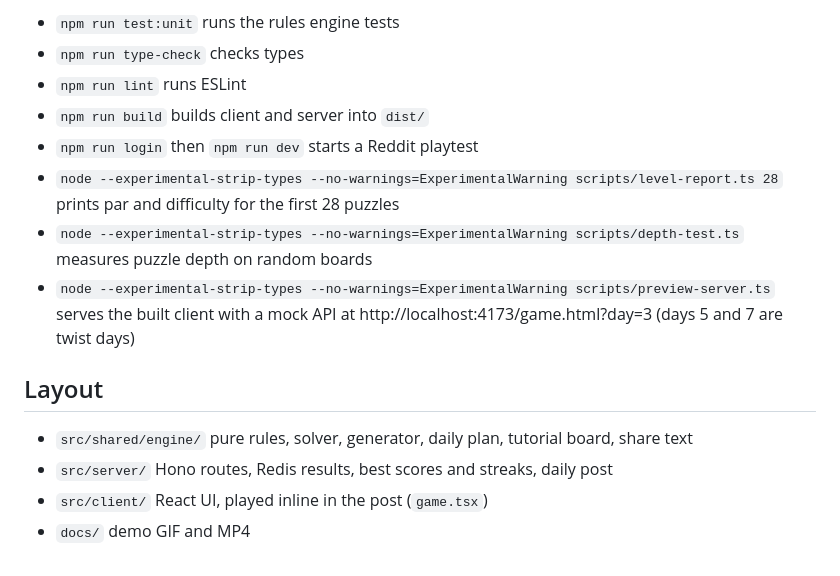
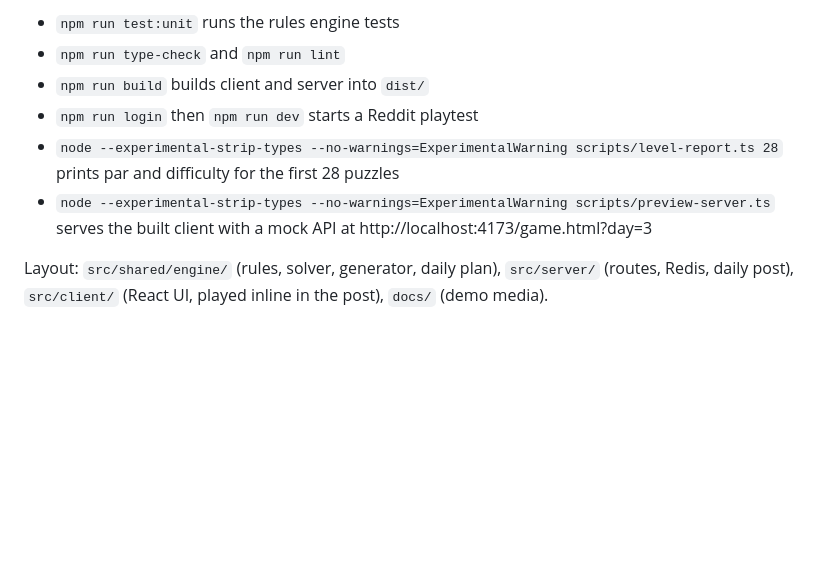
Before and after one commit to rushibhosalepro/flock-daily, a Markdown page: README.md, the part around one of its changes. Rendered like a GitHub page; blank space fills up the shorter version.

```diff
--- a/README.md
+++ b/README.md
@@ -23,16 +45,9 @@ Everyone in a community gets the same puzzle each day. New players get a two-swi
 
 - `npm run test:unit` runs the rules engine tests
-- `npm run type-check` checks types
-- `npm run lint` runs ESLint
+- `npm run type-check` and `npm run lint`
 - `npm run build` builds client and server into `dist/`
 - `npm run login` then `npm run dev` starts a Reddit playtest
 - `node --experimental-strip-types --no-warnings=ExperimentalWarning scripts/level-report.ts 28` prints par and difficulty for the first 28 puzzles
-- `node --experimental-strip-types --no-warnings=ExperimentalWarning scripts/depth-test.ts` measures puzzle depth on random boards
-- `node --experimental-strip-types --no-warnings=ExperimentalWarning scripts/preview-server.ts` serves the built client with a mock API at http://localhost:4173/game.html?day=3 (days 5 and 7 are twist days)
+- `node --experimental-strip-types --no-warnings=ExperimentalWarning scripts/preview-server.ts` serves the built client with a mock API at http://localhost:4173/game.html?day=3
 
-## Layout
-
-- `src/shared/engine/` pure rules, solver, generator, daily plan, tutorial board, share text
-- `src/server/` Hono routes, Redis results, best scores and streaks, daily post
-- `src/client/` React UI, played inline in the post (`game.tsx`)
-- `docs/` demo GIF and MP4
+Layout: `src/shared/engine/` (rules, solver, generator, daily plan), `src/server/` (routes, Redis, daily post), `src/client/` (React UI, played inline in the post), `docs/` (demo media).
```
Also changed, not shown: other parts of README.md (+35 -13 lines), docs/flock-demo.gif, 1 other file.
